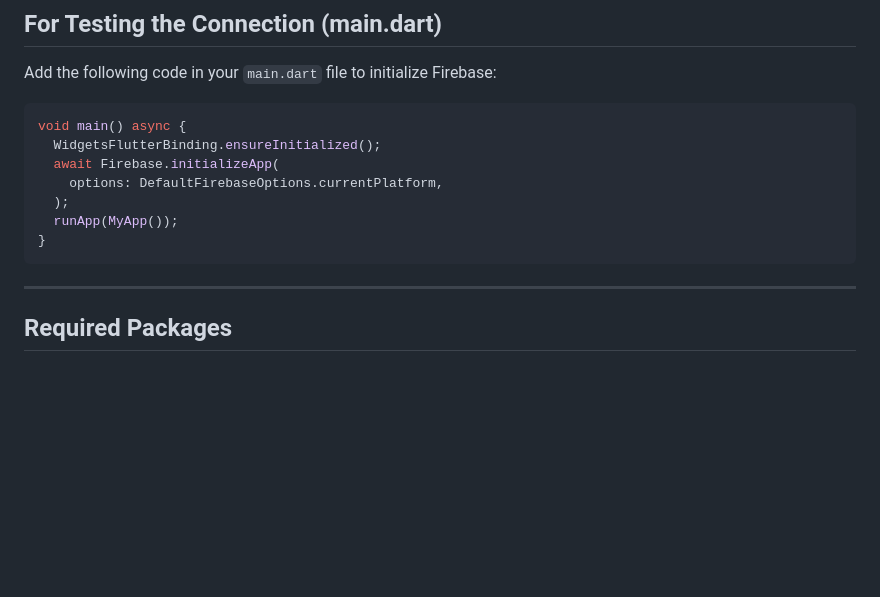
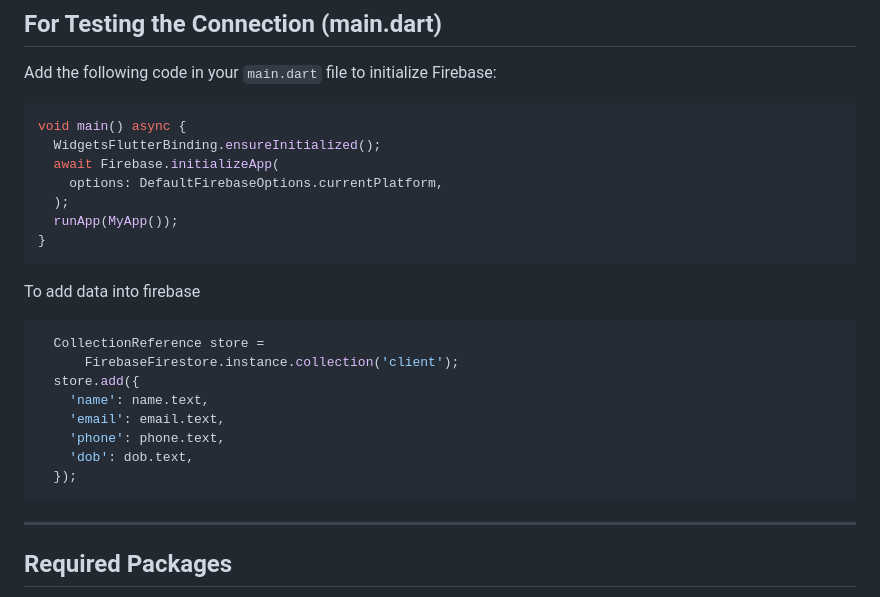
Before and after one commit to bidhannath2001/EDGE_Flutter, a Markdown page: FireBase Connection & store data/README.md, the part around one of its changes. Drawn GitHub-style; blank space fills up the shorter version.

````diff
--- a/FireBase Connection & store data/README.md
+++ b/FireBase Connection & store data/README.md
@@ -88,7 +88,17 @@ void main() async {
   runApp(MyApp());
 }
 ```
-
+To add data into firebase
+```dart
+  CollectionReference store =
+      FirebaseFirestore.instance.collection('client');
+  store.add({
+    'name': name.text,
+    'email': email.text,
+    'phone': phone.text,
+    'dob': dob.text,
+  });
+```
 ---
 
 ## Required Packages
````
Also changed, not shown: other parts of FireBase Connection & store data/README.md (+2 -3 lines).
